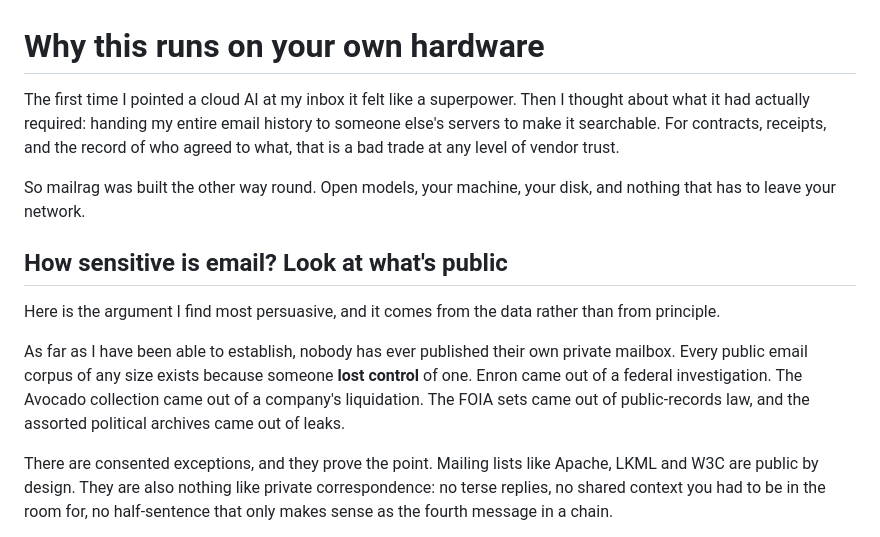
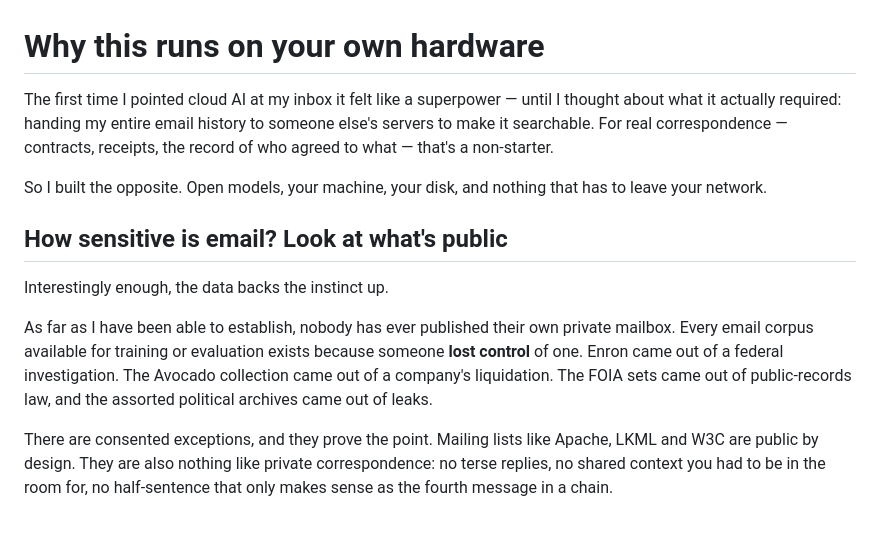
Before and after one commit to fmasi/mailrag, a Markdown page: docs/WHY_LOCAL.md, the part around the change. GitHub-like rendering.

```diff
--- a/docs/WHY_LOCAL.md
+++ b/docs/WHY_LOCAL.md
@@ -1,23 +1,22 @@
 # Why this runs on your own hardware
 
-The first time I pointed a cloud AI at my inbox it felt like a superpower. Then I
-thought about what it had actually required: handing my entire email history to
-someone else's servers to make it searchable. For contracts, receipts, and the record
-of who agreed to what, that is a bad trade at any level of vendor trust.
+The first time I pointed cloud AI at my inbox it felt like a superpower — until I
+thought about what it actually required: handing my entire email history to someone
+else's servers to make it searchable. For real correspondence — contracts, receipts,
+the record of who agreed to what — that's a non-starter.
 
-So mailrag was built the other way round. Open models, your machine, your disk, and
-nothing that has to leave your network.
+So I built the opposite. Open models, your machine, your disk, and nothing that has to
+leave your network.
 
 ## How sensitive is email? Look at what's public
 
-Here is the argument I find most persuasive, and it comes from the data rather than from
-principle.
+Interestingly enough, the data backs the instinct up.
 
 As far as I have been able to establish, nobody has ever published their own private
-mailbox. Every public email corpus of any size exists because someone **lost control**
-of one. Enron came out of a federal investigation. The Avocado collection came out of a
-company's liquidation. The FOIA sets came out of public-records law, and the assorted
-political archives came out of leaks.
+mailbox. Every email corpus available for training or evaluation exists because someone
+**lost control** of one. Enron came out of a federal investigation. The Avocado
+collection came out of a company's liquidation. The FOIA sets came out of public-records
+law, and the assorted political archives came out of leaks.
 
 There are consented exceptions, and they prove the point. Mailing lists like Apache,
 LKML and W3C are public by design. They are also nothing like private correspondence:
```
Also changed, not shown: README.md (+11 -11 lines).
